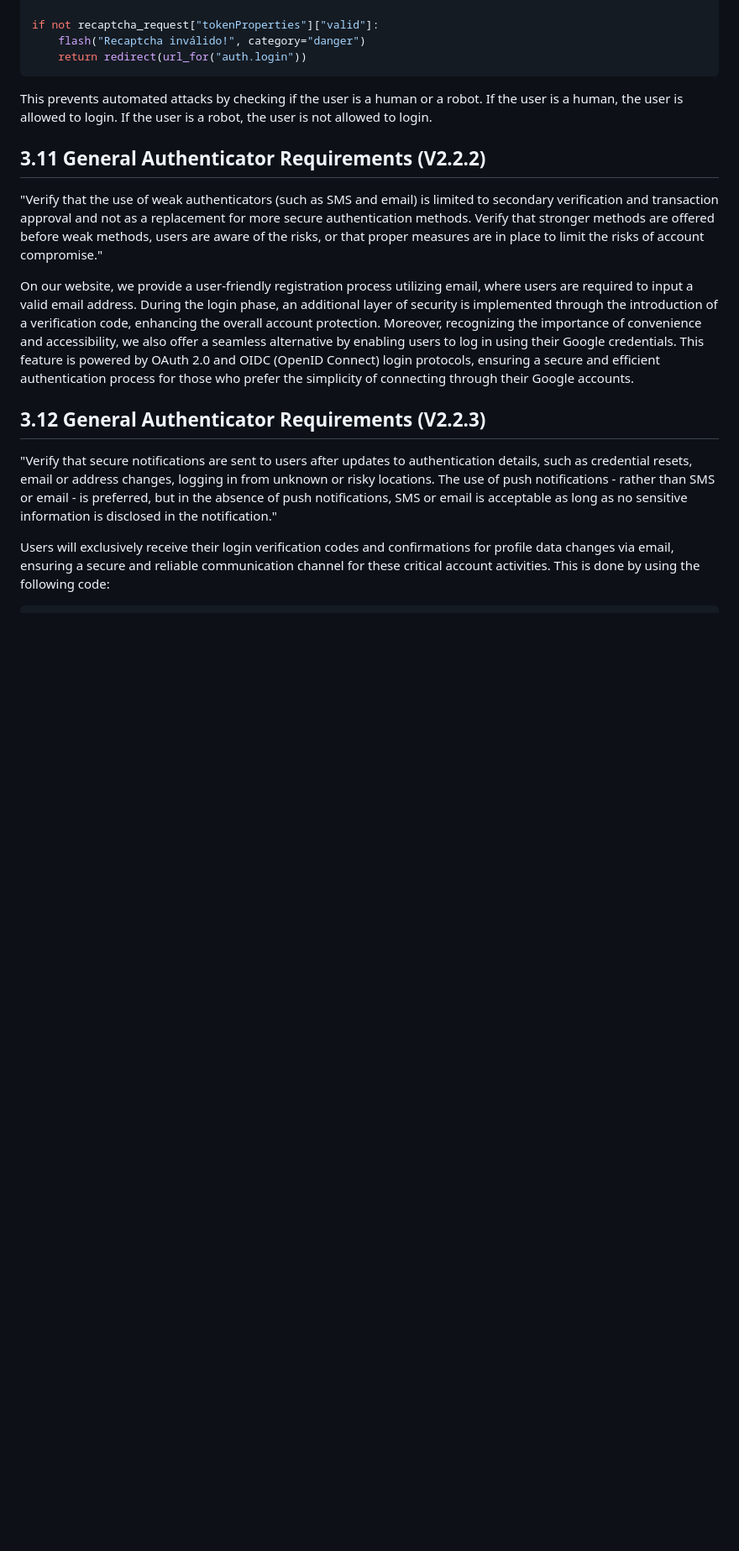
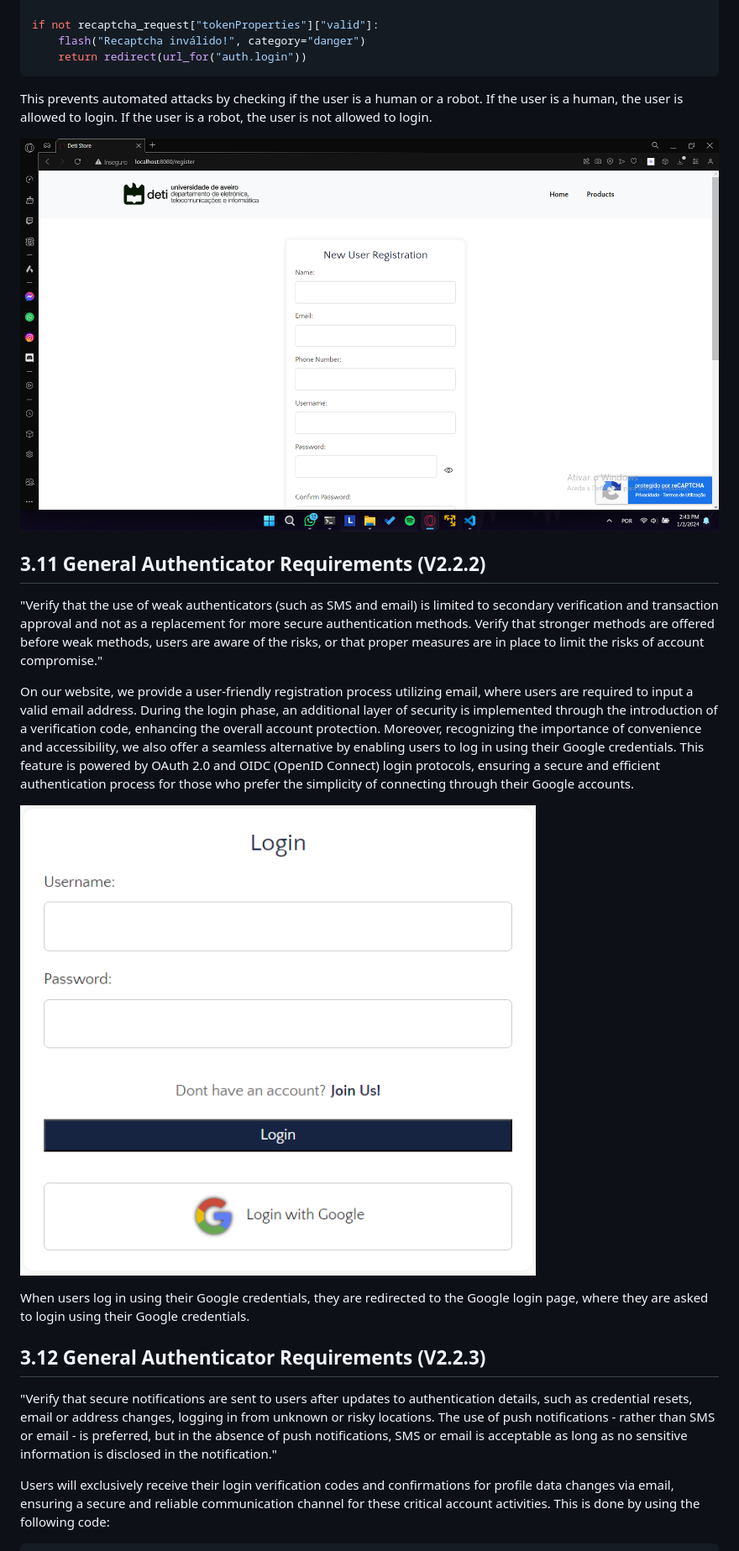
Before and after one commit to ZeMendes17/SIO_ASVS, a Markdown page: analysis/report.md, the part around one of its changes. Shown at 84% size. Rendered like a GitHub page; pictures changed too: analysis/images/google_login.png (added), analysis/images/recaptcha.png (added); blank space fills up the shorter version.

Commit message:
Added more images to report

```diff
--- a/analysis/report.md
+++ b/analysis/report.md
@@ -606,11 +606,17 @@ if not recaptcha_request["tokenProperties"]["valid"]:
 
 This prevents automated attacks by checking if the user is a human or a robot. If the user is a human, the user is allowed to login. If the user is a robot, the user is not allowed to login.
 
+![](./images/recaptcha.png)
+
 ## 3.11 General Authenticator Requirements (V2.2.2)
 
 "Verify that the use of weak authenticators (such as SMS and email) is limited to secondary verification and transaction approval and not as a replacement for more secure authentication methods. Verify that stronger methods are offered before weak methods, users are aware of the risks, or that proper measures are in place to limit the risks of account compromise."
 
 On our website, we provide a user-friendly registration process utilizing email, where users are required to input a valid email address. During the login phase, an additional layer of security is implemented through the introduction of a verification code, enhancing the overall account protection. Moreover, recognizing the importance of convenience and accessibility, we also offer a seamless alternative by enabling users to log in using their Google credentials. This feature is powered by OAuth 2.0 and OIDC (OpenID Connect) login protocols, ensuring a secure and efficient authentication process for those who prefer the simplicity of connecting through their Google accounts.
+
+![](./images/google_login.png)
+
+When users log in using their Google credentials, they are redirected to the Google login page, where they are asked to login using their Google credentials.
 
 ## 3.12 General Authenticator Requirements (V2.2.3)
 
```
Also changed, not shown: other parts of analysis/report.md (+6 -0 lines), analysis/images/code_expriration.png (added), analysis/images/email_code.png (added), analysis/images/enter_code.png (added).
